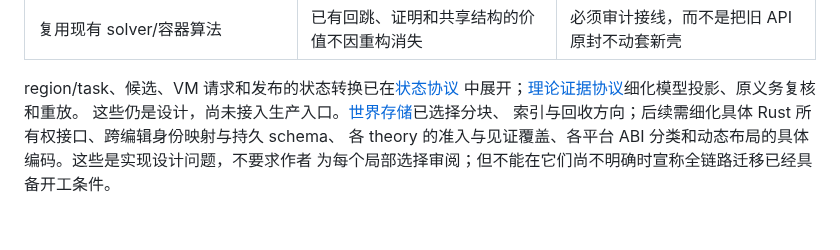
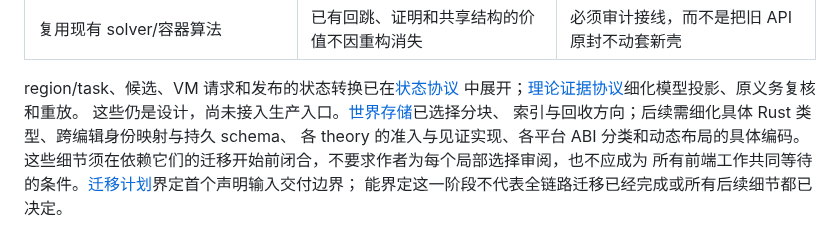
Before and after one commit to Finlifin/luna, a Markdown page: development/architecture.md, the part around the change. Rendered like a GitHub page.

```diff
--- a/development/architecture.md
+++ b/development/architecture.md
@@ -271,6 +271,8 @@ Unknown 保存预算/缺失输入原因，不作为永久否定。正在求值
 region/task、候选、VM 请求和发布的状态转换已在[状态协议](elaboration-state-and-publication.md)
 中展开；[理论证据协议](type-models-and-theory-evidence.md)细化模型投影、原义务复核和重放。
 这些仍是设计，尚未接入生产入口。[世界存储](world-storage-and-lifetimes.md)已选择分块、
-索引与回收方向；后续需细化具体 Rust 所有权接口、跨编辑身份映射与持久 schema、
-各 theory 的准入与见证覆盖、各平台 ABI 分类和动态布局的具体编码。这些是实现设计问题，不要求作者
-为每个局部选择审阅；但不能在它们尚不明确时宣称全链路迁移已经具备开工条件。
+索引与回收方向；后续需细化具体 Rust 类型、跨编辑身份映射与持久 schema、
+各 theory 的准入与见证实现、各平台 ABI 分类和动态布局的具体编码。
+这些细节须在依赖它们的迁移开始前闭合，不要求作者为每个局部选择审阅，也不应成为
+所有前端工作共同等待的条件。[迁移计划](refactoring-plan.md)界定首个声明输入交付边界；
+能界定这一阶段不代表全链路迁移已经完成或所有后续细节都已决定。
```
Also changed, not shown: development/README.md (+3 -0 lines), development/refactoring-plan.md (+51 -0 lines).
